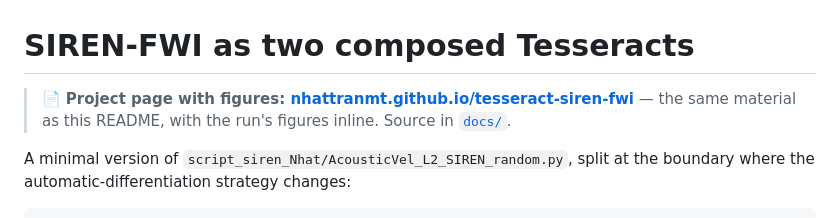
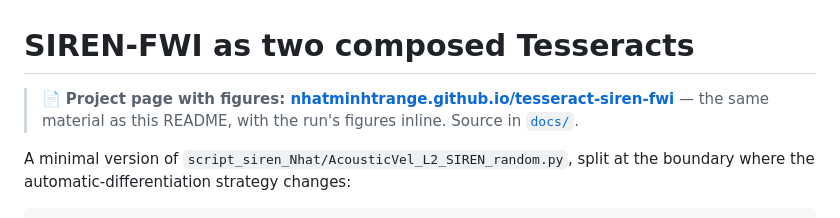
Before and after one commit to ducanhle156/tesseract-siren-fwi, a Markdown page: README.md, the part around the change. Drawn GitHub-style.

Commit message:
Point the project-page link at the published Pages URL

```diff
--- a/README.md
+++ b/README.md
@@ -1,6 +1,6 @@
 # SIREN-FWI as two composed Tesseracts
 
-> 📄 **Project page with figures: [nhattranmt.github.io/tesseract-siren-fwi](https://nhattranmt.github.io/tesseract-siren-fwi/)**
+> 📄 **Project page with figures: [nhatminhtrange.github.io/tesseract-siren-fwi](https://nhatminhtrange.github.io/tesseract-siren-fwi/)**
 > — the same material as this README, with the run's figures inline. Source in [`docs/`](docs/).
 
 A minimal version of `script_siren_Nhat/AcousticVel_L2_SIREN_random.py`, split
```
